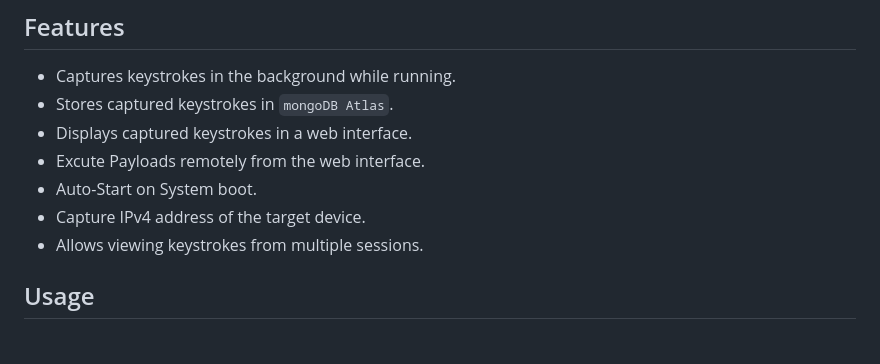
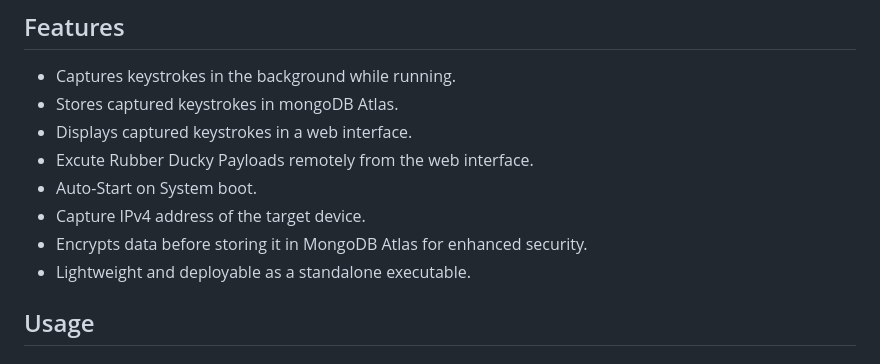
Before and after one commit to 3rr0r-505/Minor-Project, a Markdown page: README.md, the part around the change. Drawn GitHub-style.

```diff
--- a/README.md
+++ b/README.md
@@ -23,12 +23,13 @@ KeySpy is a Python keylogger with a web interface for viewing captured keystroke
 ## Features
 
 - Captures keystrokes in the background while running.
-- Stores captured keystrokes in `mongoDB Atlas`.
+- Stores captured keystrokes in mongoDB Atlas.
 - Displays captured keystrokes in a web interface.
-- Excute Payloads remotely from the web interface.
+- Excute Rubber Ducky Payloads remotely from the web interface.
 - Auto-Start on System boot.
 - Capture IPv4 address of the target device.
-- Allows viewing keystrokes from multiple sessions.
+- Encrypts data before storing it in MongoDB Atlas for enhanced security.
+- Lightweight and deployable as a standalone executable.
 
 ## Usage
    ### ⚙️Keylogger:
```
